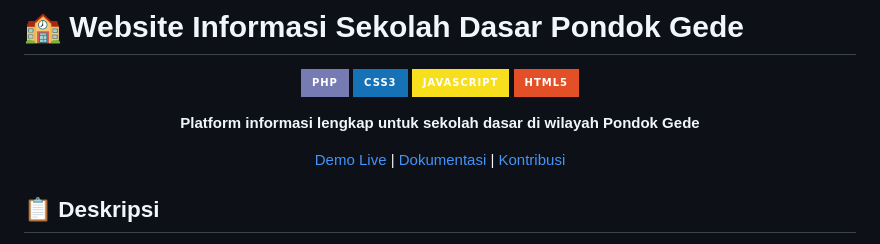
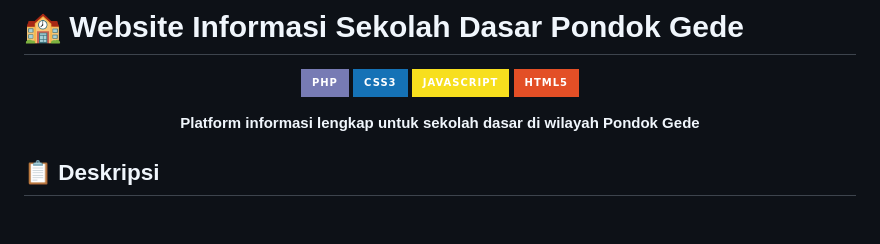
Before and after one commit to raihanrama/SEKOLAHDASAR-PHP, a Markdown page: README.md, the part around the change. GitHub-like rendering; badges without logos; blank space fills up the shorter version.

```diff
--- a/README.md
+++ b/README.md
@@ -8,8 +8,6 @@
 ![HTML5](https://img.shields.io/badge/HTML5-E34F26?style=for-the-badge&logo=html5&logoColor=white)
 
 **Platform informasi lengkap untuk sekolah dasar di wilayah Pondok Gede**
-
-[Demo Live](#) | [Dokumentasi](#dokumentasi) | [Kontribusi](#kontribusi)
 
 </div>
 
```
